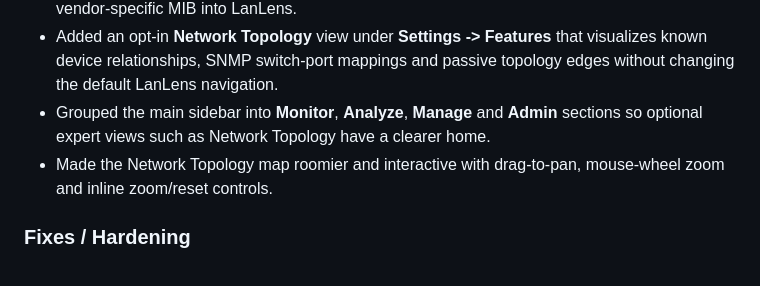
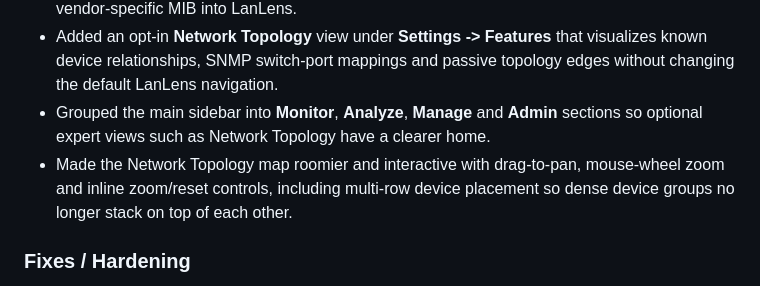
Before and after one commit to AlexRosbach/LanLens, a Markdown page: CHANGELOG.md, the part around the change. Drawn GitHub-style.

Commit message:
Improve topology spacing layout build 20260625.2238

```diff
--- a/CHANGELOG.md
+++ b/CHANGELOG.md
@@ -10,7 +10,7 @@ All notable changes to this project should be documented in this file.
 - Added Settings UI and API endpoints for custom SNMP queries and latest custom SNMP results so heterogeneous SNMP devices can expose useful data without hardcoding every vendor-specific MIB into LanLens.
 - Added an opt-in **Network Topology** view under **Settings -> Features** that visualizes known device relationships, SNMP switch-port mappings and passive topology edges without changing the default LanLens navigation.
 - Grouped the main sidebar into **Monitor**, **Analyze**, **Manage** and **Admin** sections so optional expert views such as Network Topology have a clearer home.
-- Made the Network Topology map roomier and interactive with drag-to-pan, mouse-wheel zoom and inline zoom/reset controls.
+- Made the Network Topology map roomier and interactive with drag-to-pan, mouse-wheel zoom and inline zoom/reset controls, including multi-row device placement so dense device groups no longer stack on top of each other.
 
 ### Fixes / Hardening
 - Ignored common Linux bridge interfaces such as `br0` and `bridge0` during first-run subnet detection so Docker hosts prefer the real LAN interface.
```
Also changed, not shown: docs/screenshots/lanlens-network-topology.png, 3 other files.
